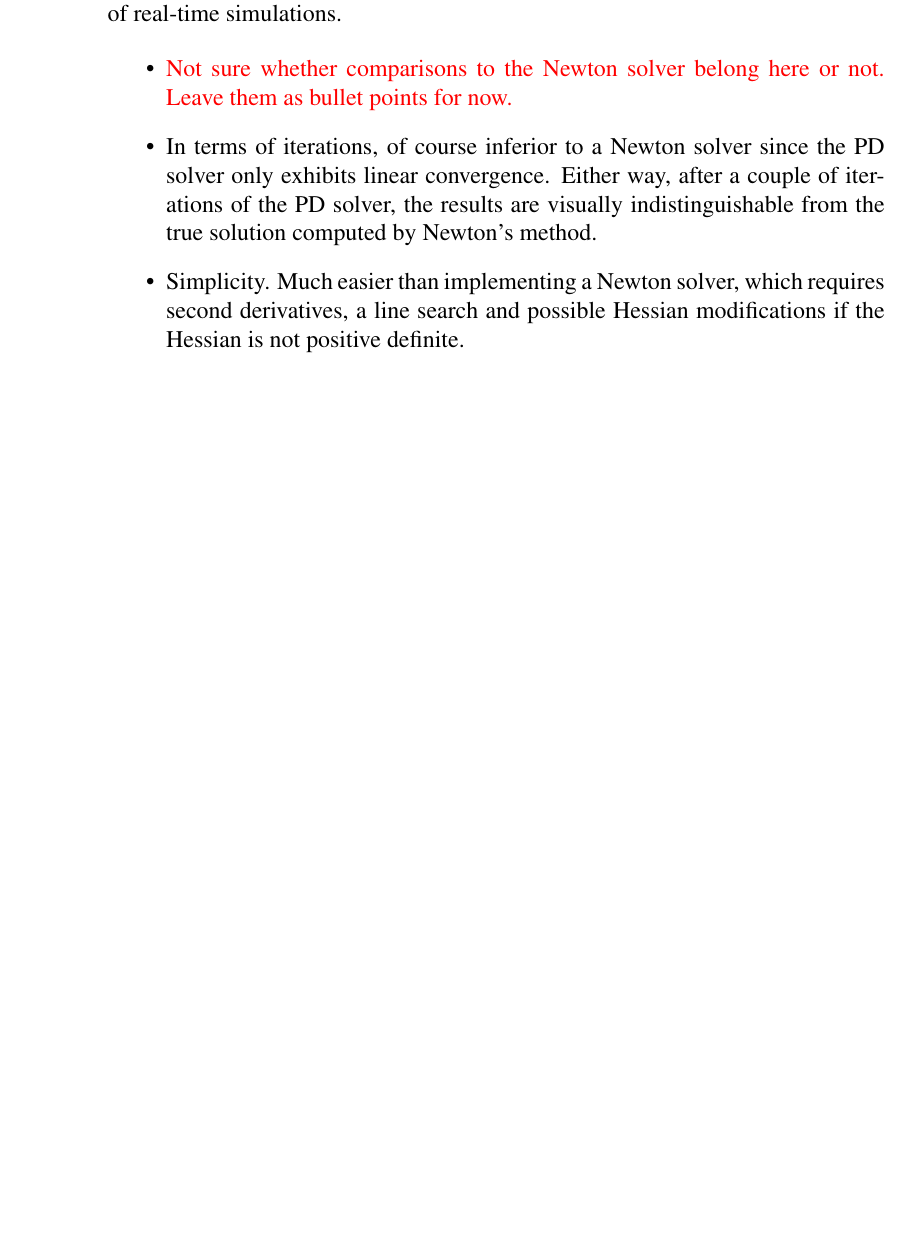
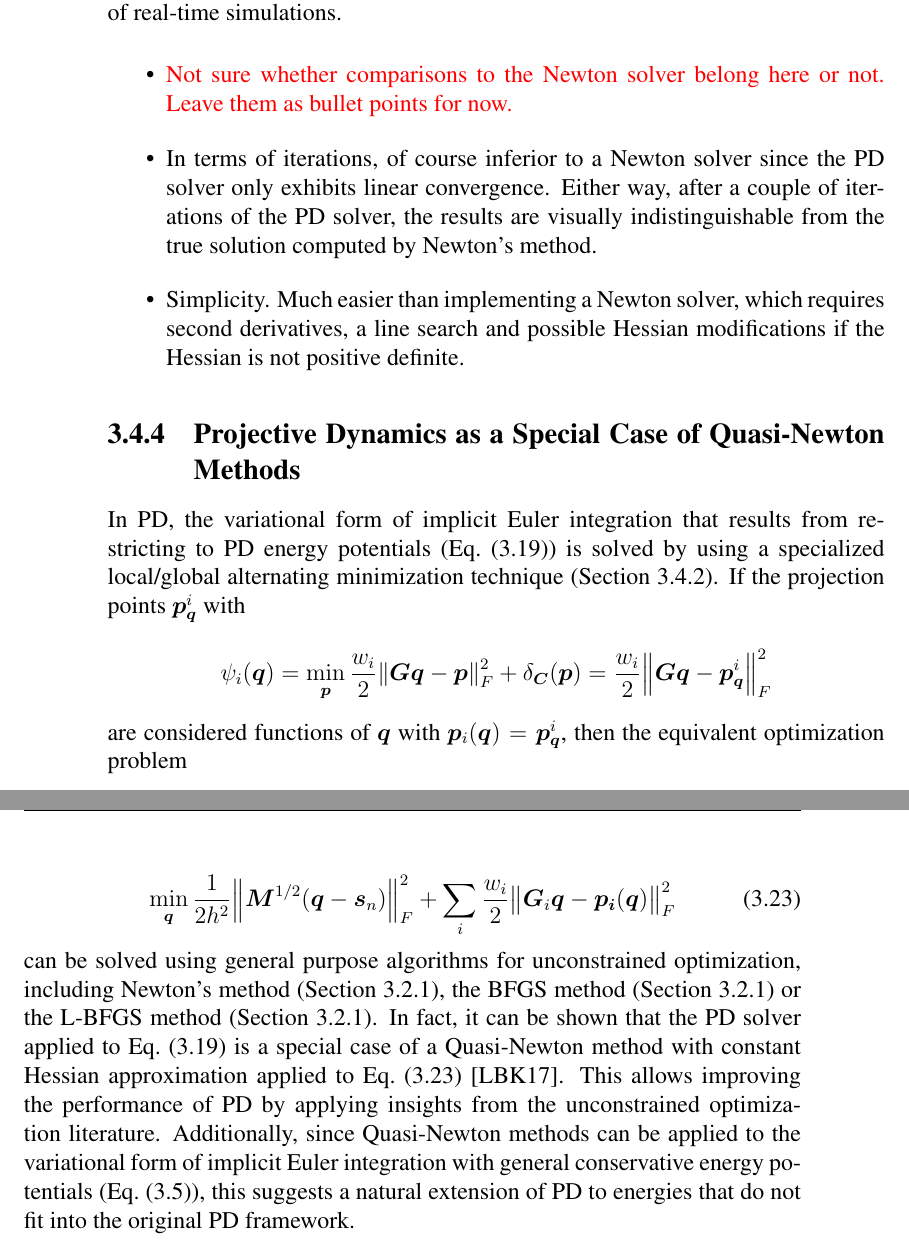
Before and after one commit to dzenaut/thesis, a LaTeX thesis (thesis.tex, which reads method.tex): part of page 32 of 38 before the commit and two parts of pages 32 and 33 of 40 after it, the two joined at a grey line, cut so that both start at the same text, the shorter picture padded with empty space. Compiled offline with pdfLaTeX.

Commit message:
introductory paragraph about liu paper

```diff
--- a/method.tex
+++ b/method.tex
@@ -878,3 +878,28 @@ context of real-time simulations.
     \item Simplicity. Much easier than implementing a Newton solver, which requires second derivatives, a line search and possible
         Hessian modifications if the Hessian is not positive definite.
 \end{itemize}
+
+\subsection{Projective Dynamics as a Special Case of Quasi-Newton Methods}\label{ss:pd-quasi-newton}
+In PD, the variational form of implicit Euler integration that results from restricting to PD energy potentials (\cref{eq:pd-minimization})
+is solved by using a specialized local/global alternating minimization technique (\cref{ss:pd-solver}). If the projection points
+$\bm{p}^i_{\bm{q}}$ with
+
+\[
+    \psi_i({\bm{q}}) = \min_{\bm{p}} \frac{w_i}{2} \norm{\bm{Gq} - \bm{p}}^2_F + \delta_{\bm{C}}(\bm{p})
+    = \frac{w_i}{2} \norm{\bm{Gq} - \bm{p}^i_\bm{q}}^2_F
+\]
+
+\noindent are considered functions of $\bm{q}$ with $\bm{p}_i(\bm{q}) = \bm{p}^i_{\bm{q}}$, then the equivalent optimization problem
+
+\begin{equation}\label{eq:pd-minimization-q}
+    \min_{\bm{q}} \frac{1}{2h^2} \norm{\bm{M}^{1/2}(\bm{q} - \bm{s}_n)}^2_F + \sum_i \frac{w_i}{2} \norm{\bm{G}_i\bm{q}
+    - \bm{p_i}(\bm{q})}^2_F
+\end{equation}
+
+\noindent can be solved using general purpose algorithms for unconstrained optimization, including Newton's method (\cref{sss:newton-method}),
+the BFGS method (\cref{sss:quasi-newton}) or the L-BFGS method (\cref{sss:limited-memory-quasi-newton}). In fact, it can be shown that
+the PD solver applied to \cref{eq:pd-minimization} is a special case of a Quasi-Newton method with constant Hessian approximation
+applied to \cref{eq:pd-minimization-q} \cite{liu2017}. This allows improving the performance of PD by applying insights from the unconstrained
+optimization literature. Additionally, since Quasi-Newton methods can be applied to the variational form of implicit Euler integration
+with general conservative energy potentials (\cref{eq:variational-implicit}), this suggests a natural extension of PD to energies that
+do not fit into the original PD framework.
```
Also changed, not shown: thesis.pdf.
